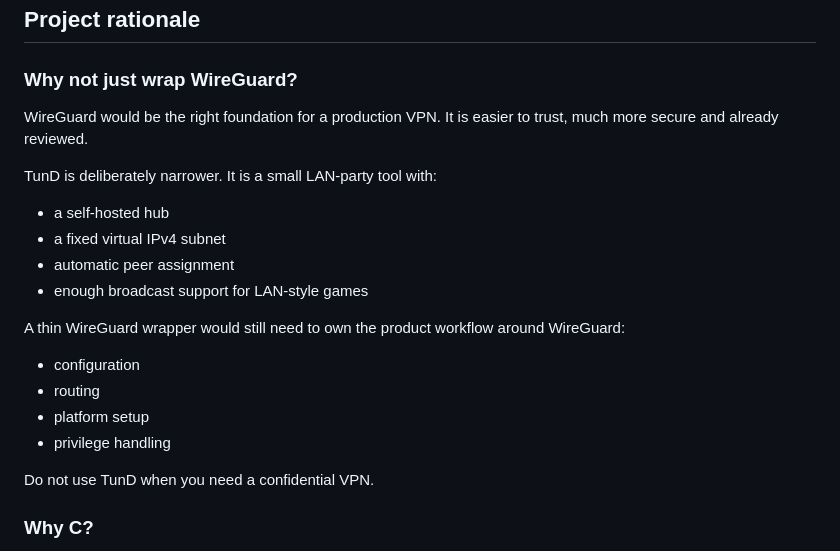
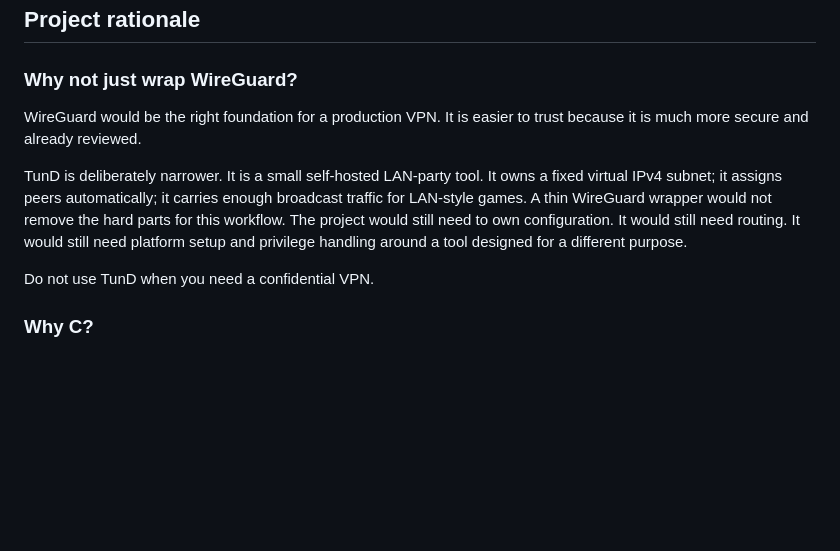
Before and after one commit to danterolle/tund, a Markdown page: README.md, the part around the change. GitHub-like rendering; blank space fills up the shorter version.

Commit message:
docs: refine README rationale

```diff
--- a/README.md
+++ b/README.md
@@ -30,21 +30,9 @@ It is self-hosted and cross-platform. The C core stays dependency-light: Linux a
 
 ### Why not just wrap WireGuard?
 
-WireGuard would be the right foundation for a production VPN. It is easier to trust, much more secure and already reviewed.
+WireGuard would be the right foundation for a production VPN. It is easier to trust because it is much more secure and already reviewed.
 
-TunD is deliberately narrower. It is a small LAN-party tool with:
-
-- a self-hosted hub
-- a fixed virtual IPv4 subnet
-- automatic peer assignment
-- enough broadcast support for LAN-style games
-
-A thin WireGuard wrapper would still need to own the product workflow around WireGuard:
-
-- configuration
-- routing
-- platform setup
-- privilege handling
+TunD is deliberately narrower. It is a small self-hosted LAN-party tool. It owns a fixed virtual IPv4 subnet; it assigns peers automatically; it carries enough broadcast traffic for LAN-style games. A thin WireGuard wrapper would not remove the hard parts for this workflow. The project would still need to own configuration. It would still need routing. It would still need platform setup and privilege handling around a tool designed for a different purpose.
 
 Do not use TunD when you need a confidential VPN.
 
```
